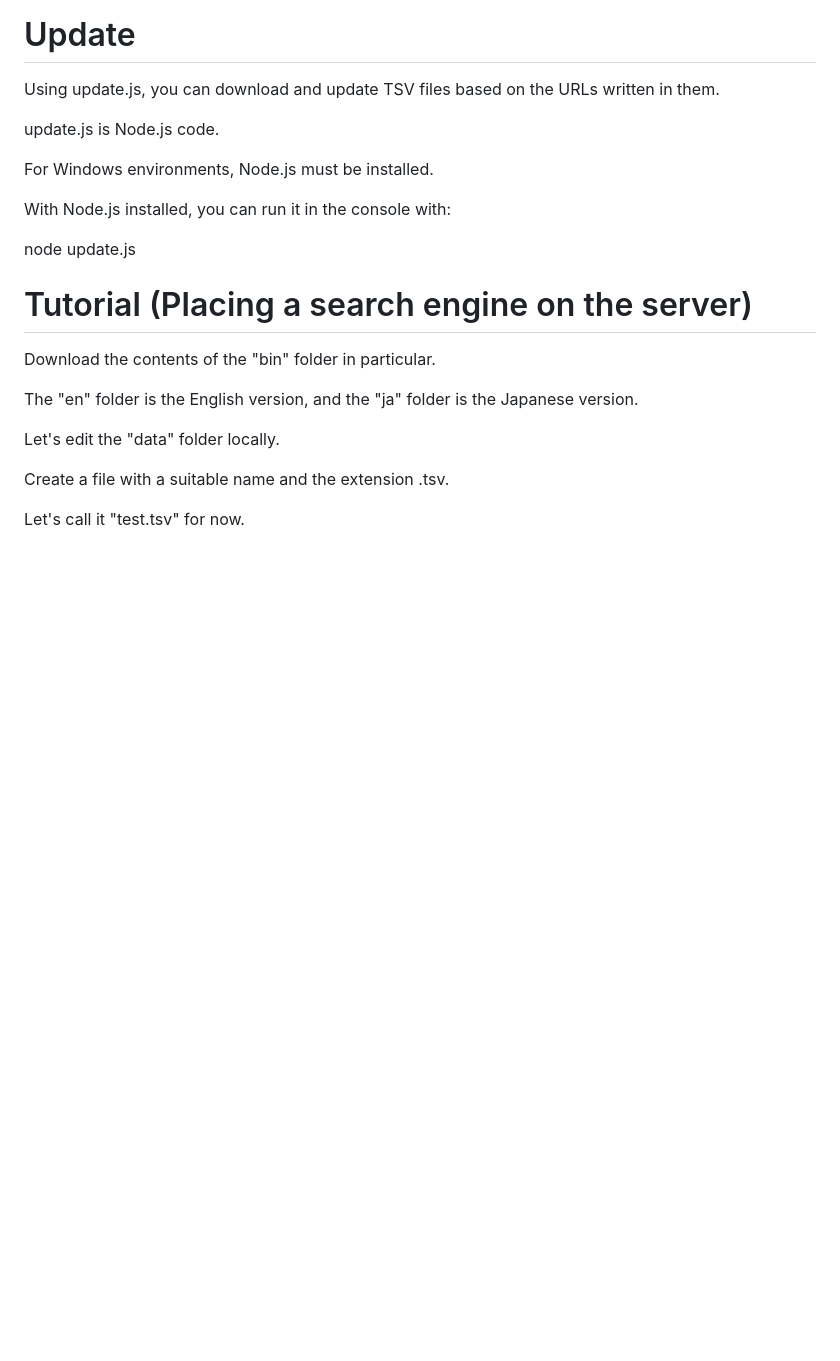
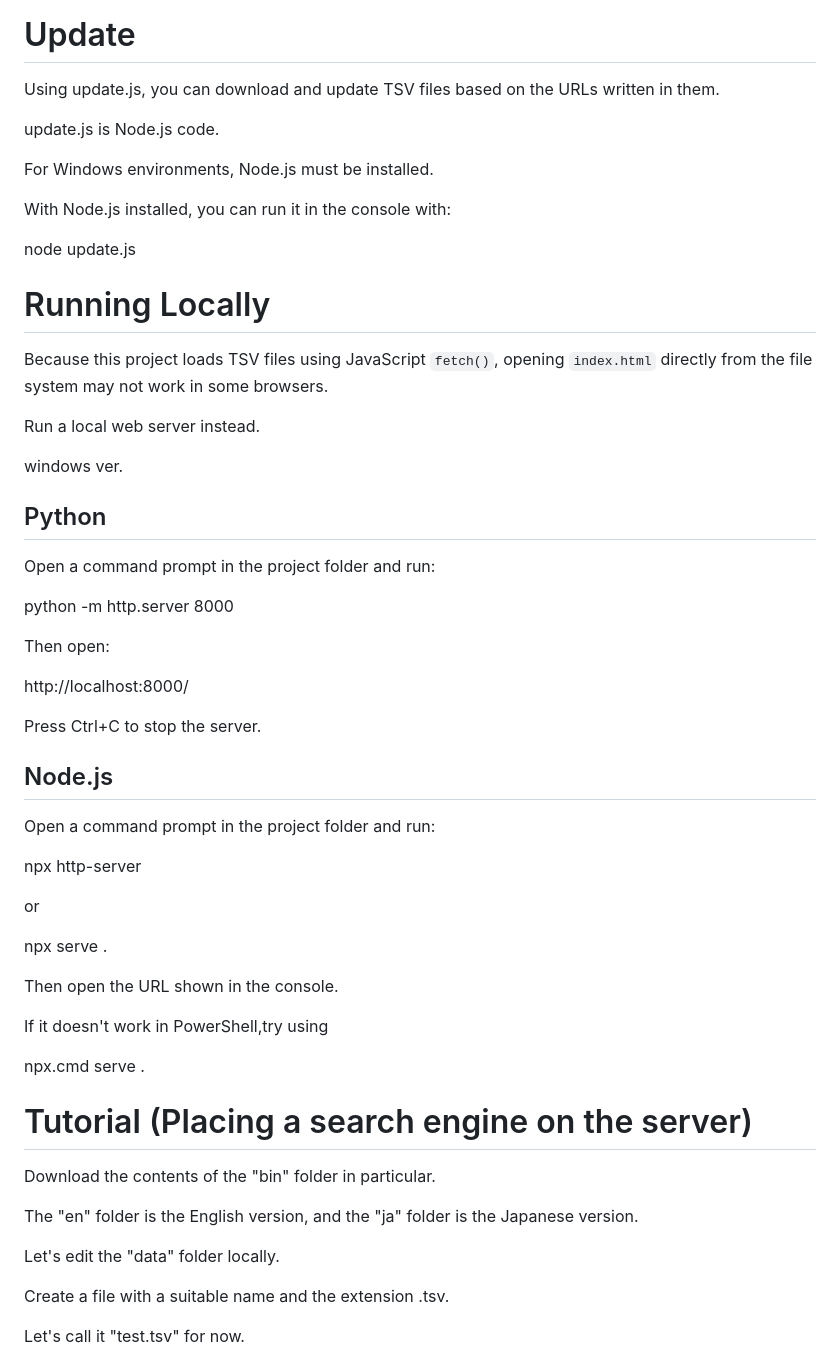
Before and after one commit to soranowataru/Mini-Search-Engine-For-JavaScript, a Markdown page: README.md, the part around one of its changes. Drawn GitHub-style; blank space fills up the shorter version.

```diff
--- a/README.md
+++ b/README.md
@@ -139,6 +139,48 @@ With Node.js installed, you can run it in the console with:
 node update.js
 
 
+
+
+
+
+# Running Locally
+
+Because this project loads TSV files using JavaScript `fetch()`, opening `index.html` directly from the file system may not work in some browsers.
+
+Run a local web server instead.
+
+windows ver.
+
+## Python
+
+Open a command prompt in the project folder and run:
+
+python -m http.server 8000
+
+Then open:
+
+http://localhost:8000/
+
+Press Ctrl+C to stop the server.
+
+## Node.js
+
+Open a command prompt in the project folder and run:
+
+npx http-server
+
+or
+
+npx serve .
+
+Then open the URL shown in the console.
+
+
+If it doesn't work in PowerShell,try using
+
+npx.cmd serve .
+
+
 # Tutorial (Placing a search engine on the server)
 
 Download the contents of the "bin" folder in particular.
```
Also changed, not shown: other parts of README.md (+49 -3 lines).
